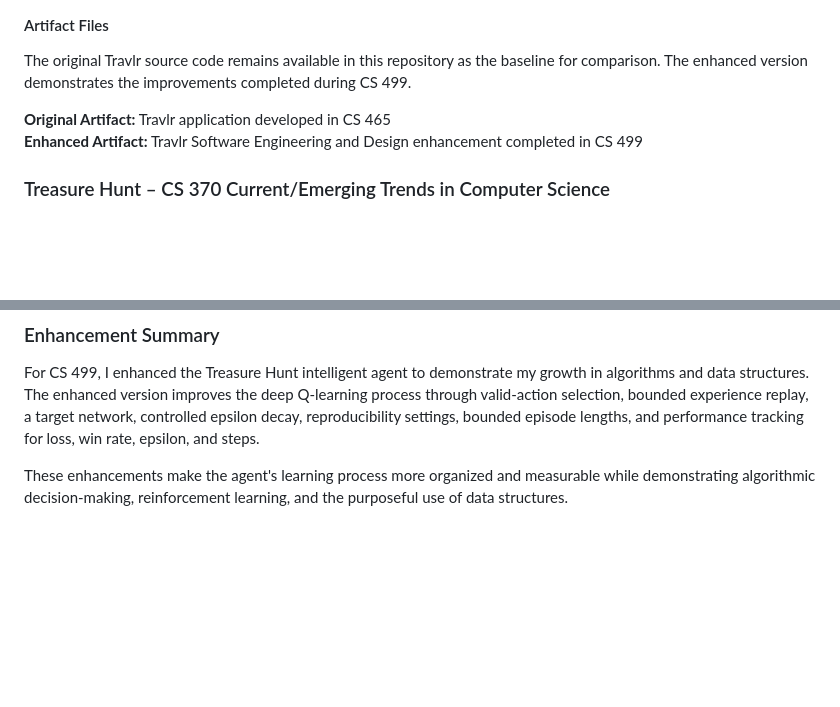
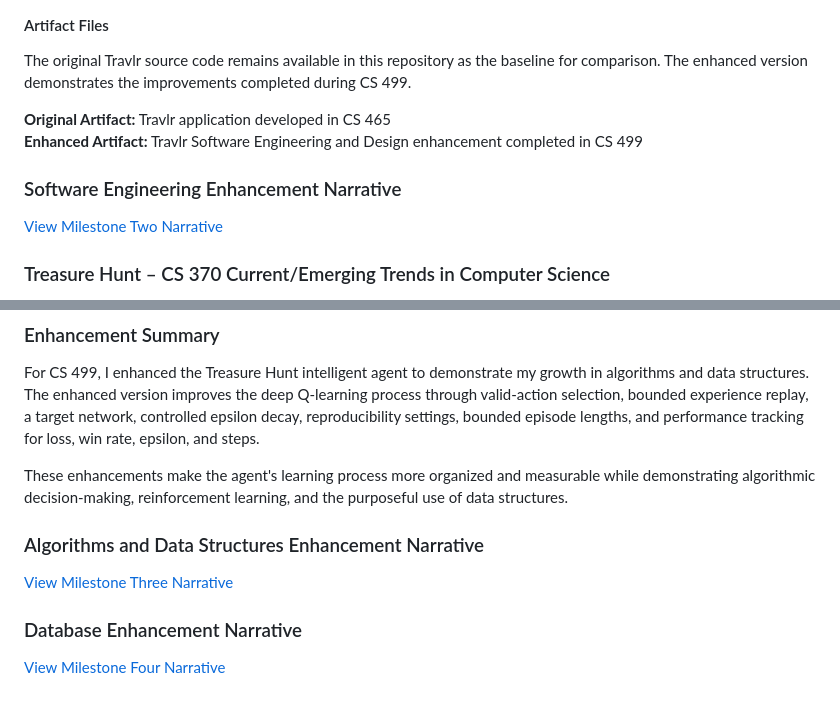
Before and after one commit to mcastellone/mcastellone.github.io, a Markdown page: README.md, 2 parts joined by grey strips. GitHub-like rendering; blank space fills up the shorter version.

Commit message:
Update README with enhancement narratives
Added enhancement narratives for software engineering, algorithms, and database projects.

```diff
--- a/README.md
+++ b/README.md
@@ -60,6 +60,10 @@ The original Travlr source code remains available in this repository as the base
 **Original Artifact:** Travlr application developed in CS 465
 **Enhanced Artifact:** Travlr Software Engineering and Design enhancement completed in CS 499
 
+### Software Engineering Enhancement Narrative
+[View Milestone Two Narrative](3-2%20Milestone%20Two.docx)
+
+
 ### Treasure Hunt – CS 370 Current/Emerging Trends in Computer Science
 The Treasure Hunt project is my selected artifact for Algorithms and Data Structures. I originally developed this intelligent agent in CS 370 using Python and deep Q-learning. During CS 499, I enhanced the project to improve the organization, efficiency, reproducibility, and evaluation of the learning algorithm. The original Jupyter Notebook remains available as a baseline for comparison with the enhanced version.
 
@@ -72,3 +76,11 @@ Original source code:
 For CS 499, I enhanced the Treasure Hunt intelligent agent to demonstrate my growth in algorithms and data structures. The enhanced version improves the deep Q-learning process through valid-action selection, bounded experience replay, a target network, controlled epsilon decay, reproducibility settings, bounded episode lengths, and performance tracking for loss, win rate, epsilon, and steps.
 
 These enhancements make the agent's learning process more organized and measurable while demonstrating algorithmic decision-making, reinforcement learning, and the purposeful use of data structures.
+
+### Algorithms and Data Structures Enhancement Narrative
+
+[View Milestone Three Narrative](CS499_Milestone_Three_Narrative.docx)
+
+### Database Enhancement Narrative
+
+[View Milestone Four Narrative](Milestone%20Four-%20Database%20Enhancement%20Narrative.docx)
```
